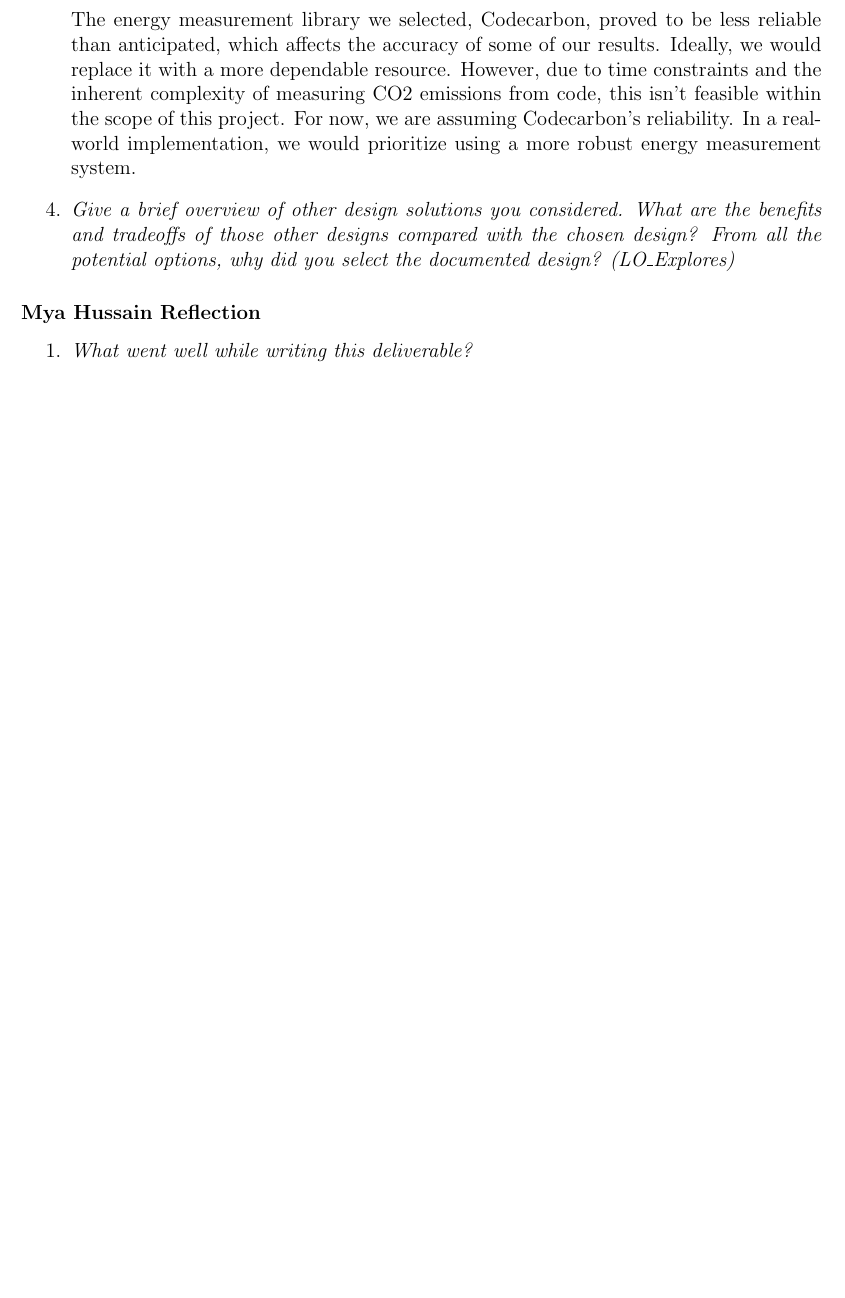
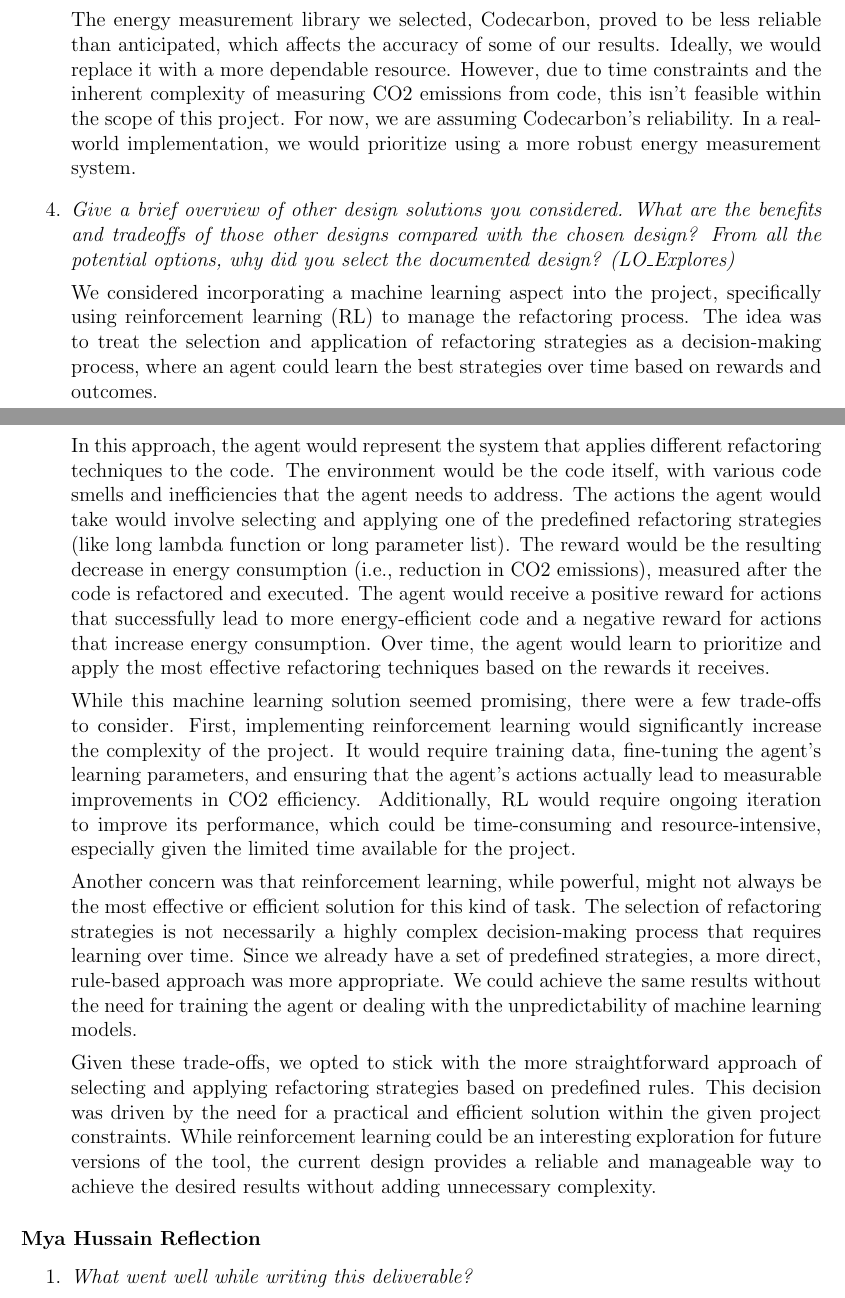
Before and after one commit to ssm-lab/capstone--source-code-optimizer, a LaTeX document (docs/Design/SoftDetailedDes/MIS.tex): part of page 20 of 21 before the commit and two parts of pages 20 and 21 of 22 after it, the two joined at a grey line, cut so that both start at the same text, the shorter picture padded with empty space. Compiled offline with pdfLaTeX.

Commit message:
group reflection answer added

```diff
--- a/docs/Design/SoftDetailedDes/MIS.tex
+++ b/docs/Design/SoftDetailedDes/MIS.tex
@@ -670,6 +670,57 @@ graduate attribute of Problem Analysis and Design.
   design?  From all the potential options, why did you select the documented design?
   (LO\_Explores)}
 
+  We considered incorporating a machine learning aspect into the project,
+  specifically using reinforcement learning (RL) to manage the refactoring
+  process. The idea was to treat the selection and application of
+  refactoring strategies as a decision-making process, where an agent
+  could learn the best strategies over time based on rewards and outcomes.
+
+  In this approach, the agent would represent the system that applies
+  different refactoring techniques to the code. The environment would
+  be the code itself, with various code smells and inefficiencies that
+  the agent needs to address. The actions the agent would take would
+  involve selecting and applying one of the predefined refactoring
+  strategies (like long lambda function or long parameter list). The reward
+  would be the resulting decrease in energy consumption (i.e., reduction
+  in CO2 emissions), measured after the code is refactored and executed.
+  The agent would receive a positive reward for actions that successfully
+  lead to more energy-efficient code and a negative reward for actions
+  that increase energy consumption. Over time, the agent would learn to
+  prioritize and apply the most effective refactoring techniques based
+  on the rewards it receives.
+
+
+  While this machine learning solution seemed promising, there were a
+  few trade-offs to consider. First, implementing reinforcement
+  learning would significantly increase the complexity of the project.
+  It would require training data, fine-tuning the agent’s learning parameters,
+  and ensuring that the agent’s actions actually lead to measurable
+  improvements in CO2 efficiency. Additionally, RL would require
+  ongoing iteration to improve its performance, which could be time-consuming
+  and resource-intensive, especially given the limited time available
+  for the project.
+
+
+  Another concern was that reinforcement learning, while powerful,
+  might not always be the most effective or efficient solution for
+  this kind of task. The selection of refactoring strategies is not
+  necessarily a highly complex decision-making process that requires
+  learning over time. Since we already have a set of predefined
+  strategies, a more direct, rule-based approach was more appropriate.
+  We could achieve the same results without the need for training the
+  agent or dealing with the unpredictability of machine learning models.
+
+
+  Given these trade-offs, we opted to stick with the more straightforward
+  approach of selecting and applying refactoring strategies based on
+  predefined rules. This decision was driven by the need for a practical
+  and efficient solution within the given project constraints. While
+  reinforcement learning could be an interesting exploration for future
+  versions of the tool, the current design provides a reliable and
+  manageable way to achieve the desired results without adding
+  unnecessary complexity.
+
 
 \end{enumerate}
 
```
Also changed, not shown: docs/Design/SoftDetailedDes/MIS.tex (1 more changed lines).
